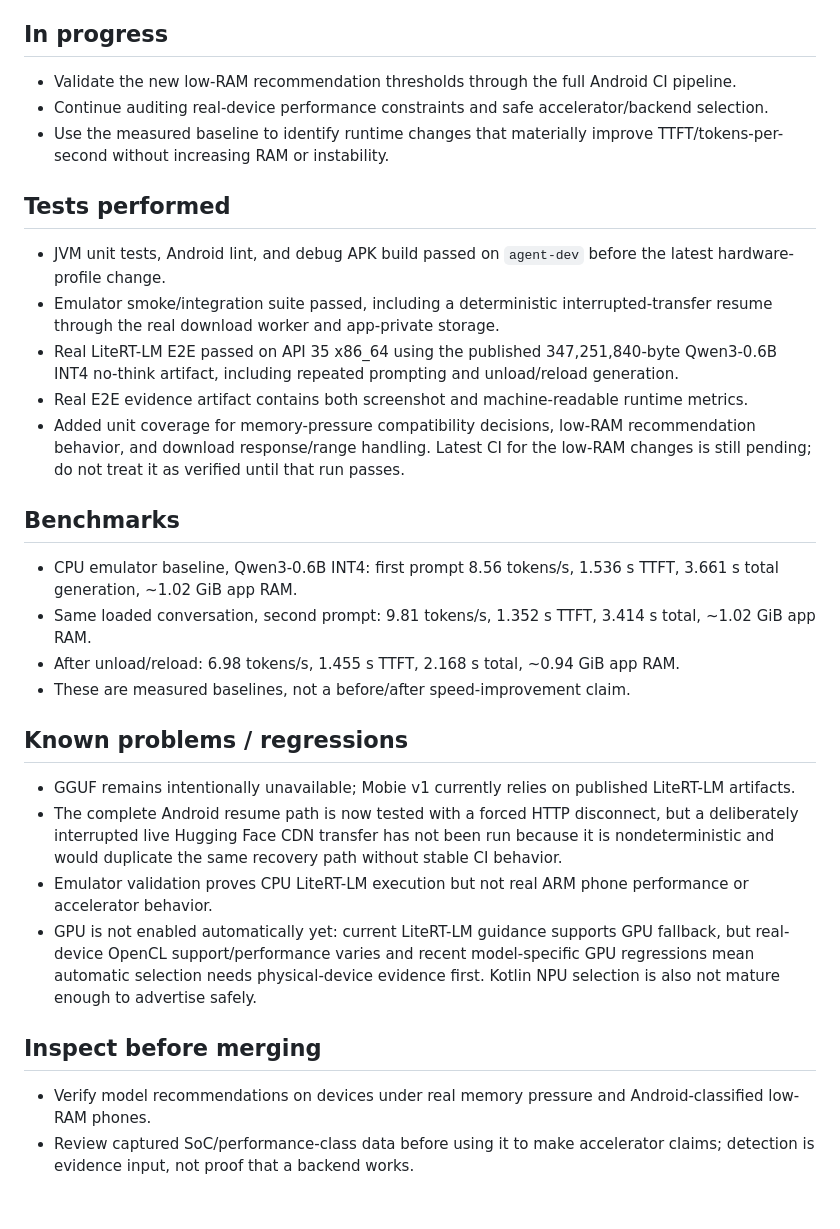
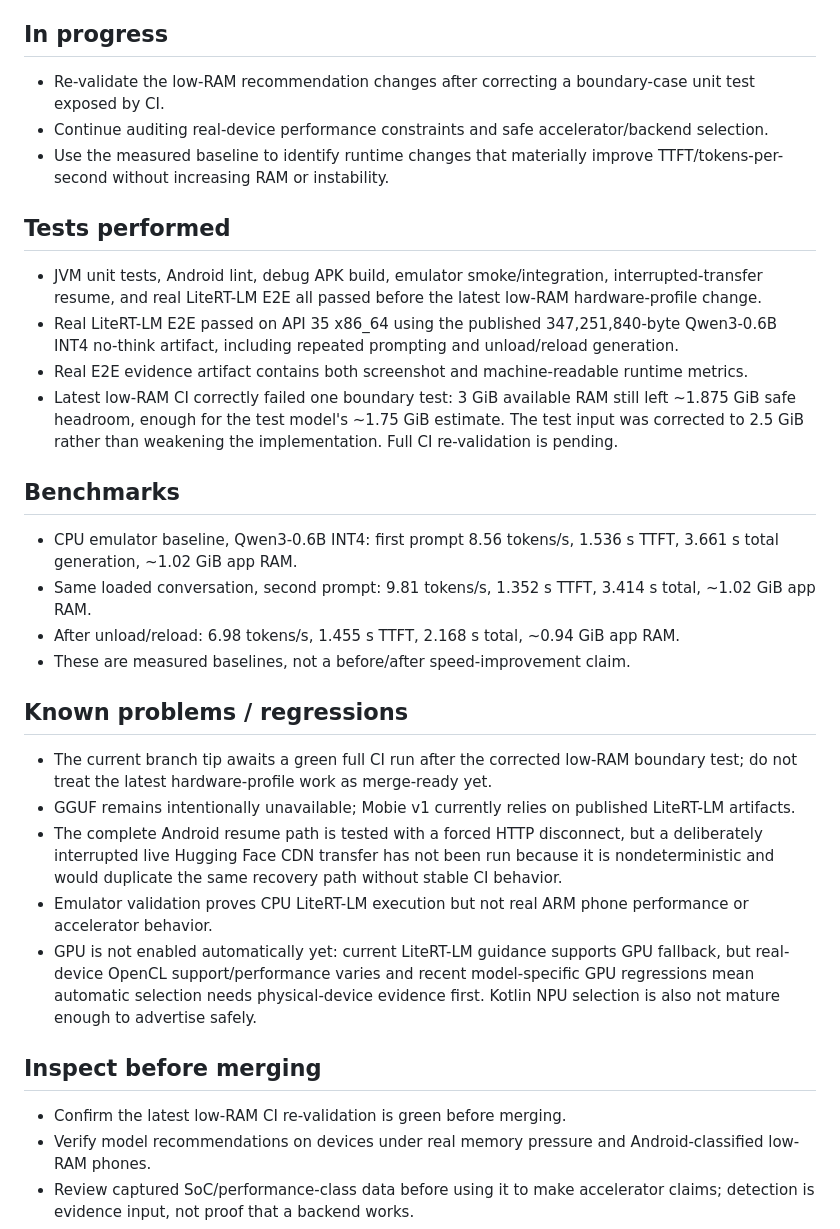
Before and after one commit to YashasVM/Mobie, a Markdown page: AGENT_PROGRESS.md, the part around the change. Rendered like a GitHub page; blank space fills up the shorter version.

Commit message:
Record low-RAM CI boundary failure and fix

```diff
--- a/AGENT_PROGRESS.md
+++ b/AGENT_PROGRESS.md
@@ -12,16 +12,15 @@
 - Expanded device profiling with Android low-RAM classification, device manufacturer/model, SoC manufacturer/model, and media performance class; low-RAM devices now get stricter model-fit headroom instead of the same thresholds as normal devices.
 
 ## In progress
-- Validate the new low-RAM recommendation thresholds through the full Android CI pipeline.
+- Re-validate the low-RAM recommendation changes after correcting a boundary-case unit test exposed by CI.
 - Continue auditing real-device performance constraints and safe accelerator/backend selection.
 - Use the measured baseline to identify runtime changes that materially improve TTFT/tokens-per-second without increasing RAM or instability.
 
 ## Tests performed
-- JVM unit tests, Android lint, and debug APK build passed on `agent-dev` before the latest hardware-profile change.
-- Emulator smoke/integration suite passed, including a deterministic interrupted-transfer resume through the real download worker and app-private storage.
+- JVM unit tests, Android lint, debug APK build, emulator smoke/integration, interrupted-transfer resume, and real LiteRT-LM E2E all passed before the latest low-RAM hardware-profile change.
 - Real LiteRT-LM E2E passed on API 35 x86_64 using the published 347,251,840-byte Qwen3-0.6B INT4 no-think artifact, including repeated prompting and unload/reload generation.
 - Real E2E evidence artifact contains both screenshot and machine-readable runtime metrics.
-- Added unit coverage for memory-pressure compatibility decisions, low-RAM recommendation behavior, and download response/range handling. Latest CI for the low-RAM changes is still pending; do not treat it as verified until that run passes.
+- Latest low-RAM CI correctly failed one boundary test: 3 GiB available RAM still left ~1.875 GiB safe headroom, enough for the test model's ~1.75 GiB estimate. The test input was corrected to 2.5 GiB rather than weakening the implementation. Full CI re-validation is pending.
 
 ## Benchmarks
 - CPU emulator baseline, Qwen3-0.6B INT4: first prompt 8.56 tokens/s, 1.536 s TTFT, 3.661 s total generation, ~1.02 GiB app RAM.
@@ -30,12 +29,14 @@
 - These are measured baselines, not a before/after speed-improvement claim.
 
 ## Known problems / regressions
+- The current branch tip awaits a green full CI run after the corrected low-RAM boundary test; do not treat the latest hardware-profile work as merge-ready yet.
 - GGUF remains intentionally unavailable; Mobie v1 currently relies on published LiteRT-LM artifacts.
-- The complete Android resume path is now tested with a forced HTTP disconnect, but a deliberately interrupted live Hugging Face CDN transfer has not been run because it is nondeterministic and would duplicate the same recovery path without stable CI behavior.
+- The complete Android resume path is tested with a forced HTTP disconnect, but a deliberately interrupted live Hugging Face CDN transfer has not been run because it is nondeterministic and would duplicate the same recovery path without stable CI behavior.
 - Emulator validation proves CPU LiteRT-LM execution but not real ARM phone performance or accelerator behavior.
 - GPU is not enabled automatically yet: current LiteRT-LM guidance supports GPU fallback, but real-device OpenCL support/performance varies and recent model-specific GPU regressions mean automatic selection needs physical-device evidence first. Kotlin NPU selection is also not mature enough to advertise safely.
 
 ## Inspect before merging
+- Confirm the latest low-RAM CI re-validation is green before merging.
 - Verify model recommendations on devices under real memory pressure and Android-classified low-RAM phones.
 - Review captured SoC/performance-class data before using it to make accelerator claims; detection is evidence input, not proof that a backend works.
 - Review the stricter resumable-download handling around CDN `206`, `416`, throttling/retry responses, and the forced-disconnect integration test.
```
